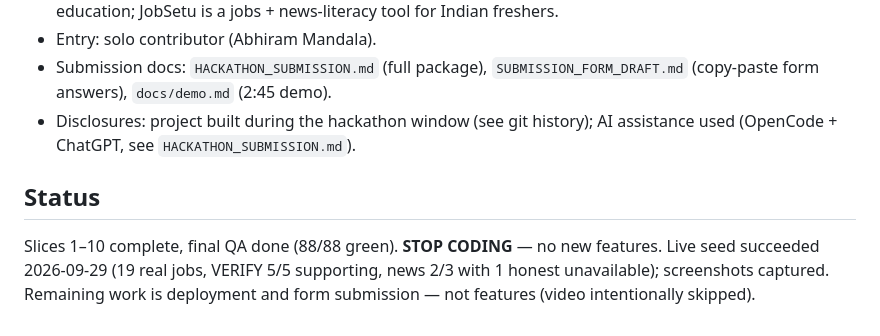
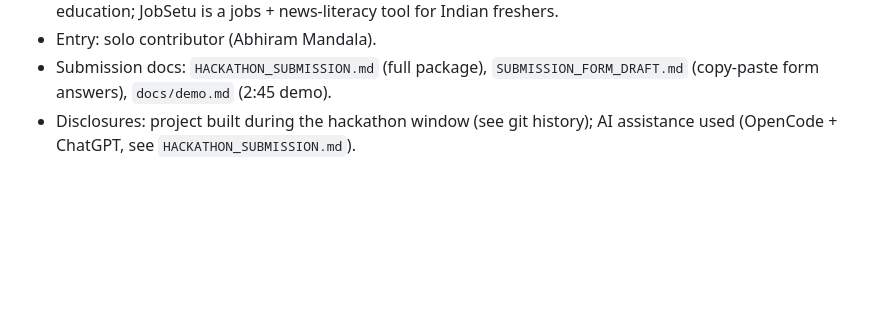
Before and after one commit to AbhiramMandala/job-tracker, a Markdown page: README.md, the part around the change. GitHub-like rendering; blank space fills up the shorter version.

Commit message:
Remove project status section from README
Removed the status section indicating project completion and remaining tasks.

```diff
--- a/README.md
+++ b/README.md
@@ -278,10 +278,3 @@ links to its source on `GET /jobs/{id}/evidence`. Rules and limitations:
   `SUBMISSION_FORM_DRAFT.md` (copy-paste form answers), `docs/demo.md` (2:45 demo).
 - Disclosures: project built during the hackathon window (see git history);
   AI assistance used (OpenCode + ChatGPT, see `HACKATHON_SUBMISSION.md`).
-
-## Status
-
-Slices 1–10 complete, final QA done (88/88 green). **STOP CODING** — no new
-features. Live seed succeeded 2026-09-29 (19 real jobs, VERIFY 5/5 supporting,
-news 2/3 with 1 honest unavailable); screenshots captured. Remaining work is
-deployment and form submission — not features (video intentionally skipped).
```
